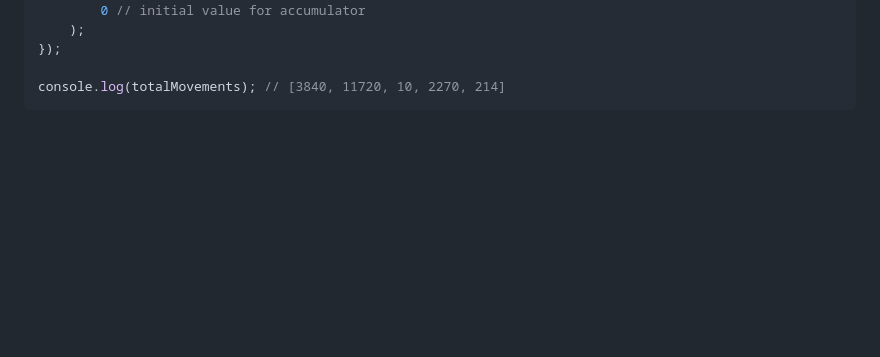
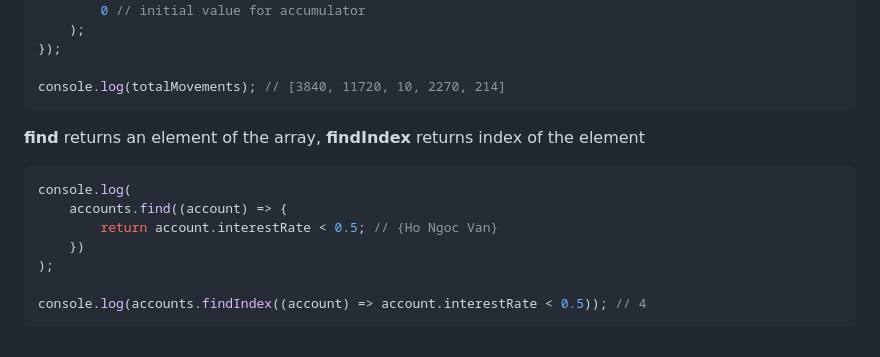
Before and after one commit to hongocvan/udemy-courses, a Markdown page: modern-js/arrays/README.md, the part around the change. GitHub-like rendering; blank space fills up the shorter version.

Commit message:
Add examples about find, findIndex methods

````diff
--- a/modern-js/arrays/README.md
+++ b/modern-js/arrays/README.md
@@ -133,3 +133,15 @@ const totalMovements = accounts.map(function (account) {
 
 console.log(totalMovements); // [3840, 11720, 10, 2270, 214]
 ```
+
+**find** returns an element of the array, **findIndex** returns index of the element
+
+```js
+console.log(
+    accounts.find((account) => {
+        return account.interestRate < 0.5; // {Ho Ngoc Van}
+    })
+);
+
+console.log(accounts.findIndex((account) => account.interestRate < 0.5)); // 4
+```
````
